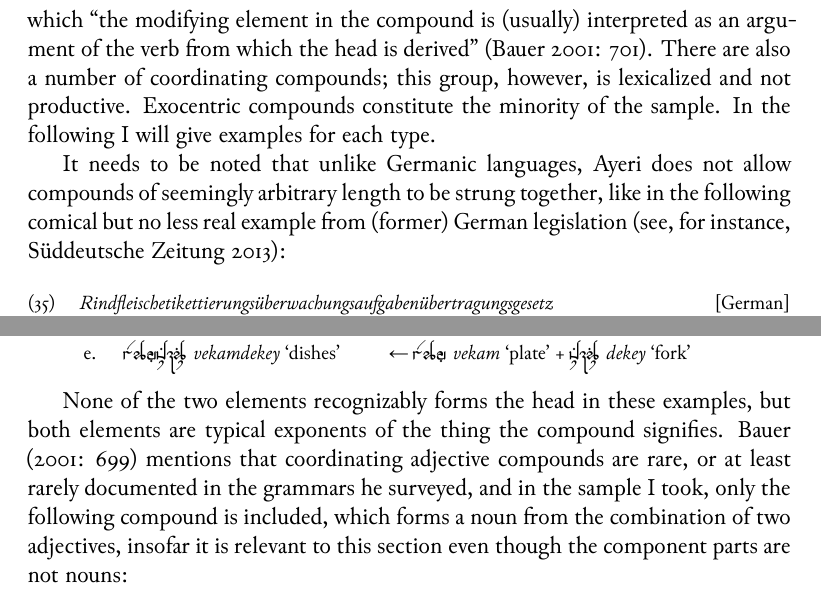
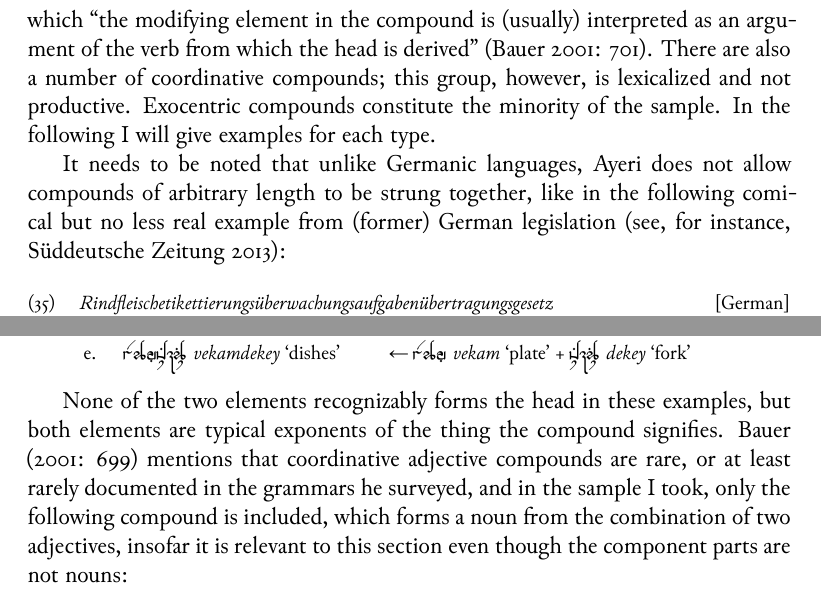
Before and after one commit to carbeck/ayerigrammar, a LaTeX thesis (grammar.tex, which reads chapters/gramcat.tex): two parts of pages 106 and 112 of 119, joined at a grey line, cut so that both start at the same text. The pictures show the PDF file grammar.pdf that the author committed with the source.

Commit message:
Some small corrections

```diff
--- a/chapters/gramcat.tex
+++ b/chapters/gramcat.tex
@@ -1521,14 +1521,14 @@ these adjectives form a unit with the head noun and are unable to undergo
 comparison, for instance. Synthetic compounds exist in Ayeri and produce nouns.
 These are compounds in which \textcquote[701]{bauer2001}{the modifying element
 in the compound is (usually) interpreted as an argument of the verb from which
-the head is derived}. There are also a number of coordinating compounds; this
+the head is derived}. There are also a number of coordinative compounds; this
 group, however, is lexicalized and not productive. Exocentric compounds
 constitute the minority of the sample. In the following I will give examples for
 each type.
 
 It needs to be noted that unlike Germanic languages, Ayeri does not allow
-compounds of seemingly arbitrary length to be strung together, like in the
-following comical but no less real example from (former) German legislation
+compounds of arbitrary length to be strung together, like in the following
+comical but no less real example from (former) German legislation
 \parencite[see, for instance,][]{sz:rindfleisch}:
 
 \ex\begingl\rc{German}%
@@ -1945,7 +1945,7 @@ nominal coordinative compounds are included in the dictionary sample:
 
 None of the two elements recognizably forms the head in these examples, but
 both elements are typical exponents of the thing the compound signifies.
-\citet[699]{bauer2001} mentions that coordinating adjective compounds are rare,
+\citet[699]{bauer2001} mentions that coordinative adjective compounds are rare,
 or at least rarely documented in the grammars he surveyed, and in the sample I
 took, only the following compound is included, which forms a noun from the
 combination of two adjectives, insofar it is relevant to this section even
```
Also changed, not shown: chapters/phonology.tex (+6 -0 lines), chapters/writing.tex (+2 -0 lines), grammar.pdf, chapters/gramcat.tex (2 more changed lines).
